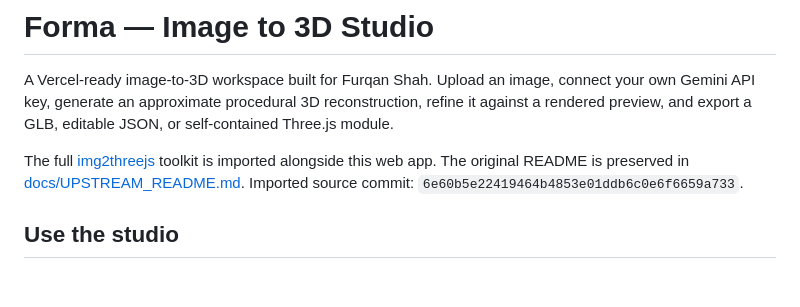
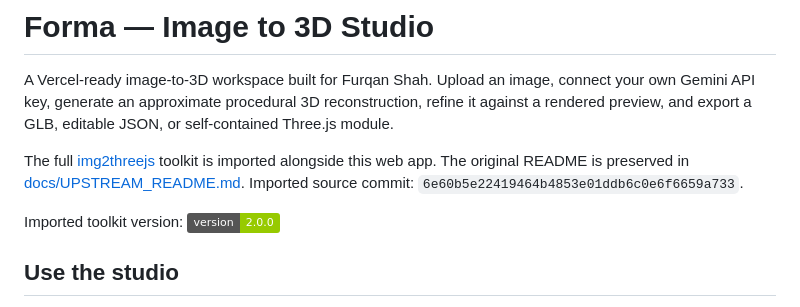
Before and after one commit to Furqan-shah-furqan/image-to-3D, a Markdown page: README.md, the part around the change. GitHub-like rendering; badges without logos; blank space fills up the shorter version.

Commit message:
Preserve imported toolkit version metadata for upstream CI

```diff
--- a/README.md
+++ b/README.md
@@ -3,6 +3,8 @@
 A Vercel-ready image-to-3D workspace built for Furqan Shah. Upload an image, connect your own Gemini API key, generate an approximate procedural 3D reconstruction, refine it against a rendered preview, and export a GLB, editable JSON, or self-contained Three.js module.
 
 The full [img2threejs](https://github.com/img2threejs/img2threejs) toolkit is imported alongside this web app. The original README is preserved in [docs/UPSTREAM_README.md](docs/UPSTREAM_README.md). Imported source commit: `6e60b5e22419464b4853e01ddb6c0e6f6659a733`.
+
+Imported toolkit version: [![img2threejs version](https://img.shields.io/badge/version-2.0.0-green.svg)](docs/UPSTREAM_README.md)
 
 ## Use the studio
 
```
